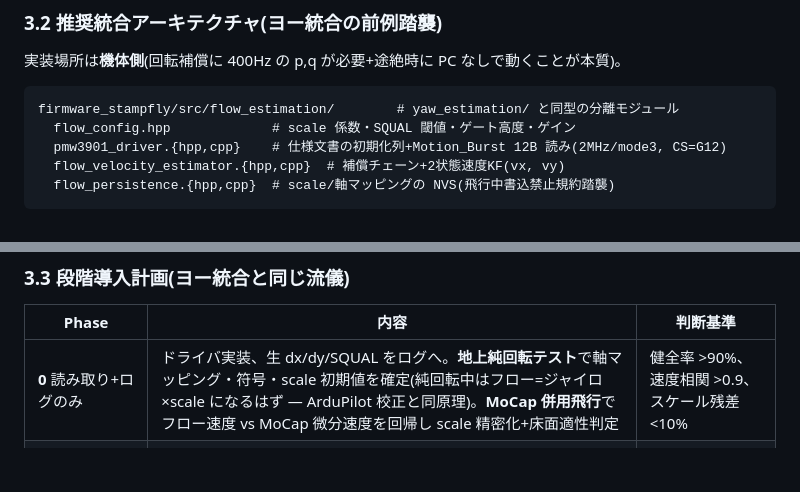
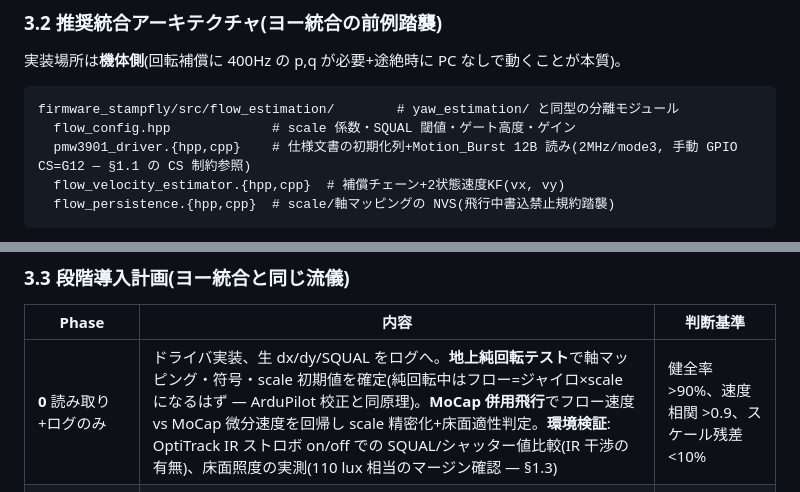
Before and after one commit to ryoma0415/StampFly_Integrated_Control_V2, a Markdown page: docs/OPTICAL_FLOW_STUDY.md, 2 parts joined by grey strips. GitHub-like rendering; blank space fills up the shorter version.

````diff
--- a/docs/OPTICAL_FLOW_STUDY.md
+++ b/docs/OPTICAL_FLOW_STUDY.md
@@ -134,7 +142,7 @@ MoCap 真値とフロー速度を同一ログで直接比較できる環境は
 ```
 firmware_stampfly/src/flow_estimation/        # yaw_estimation/ と同型の分離モジュール
   flow_config.hpp             # scale 係数・SQUAL 閾値・ゲート高度・ゲイン
-  pmw3901_driver.{hpp,cpp}    # 仕様文書の初期化列+Motion_Burst 12B 読み(2MHz/mode3, CS=G12)
+  pmw3901_driver.{hpp,cpp}    # 仕様文書の初期化列+Motion_Burst 12B 読み(2MHz/mode3, 手動 GPIO CS=G12 — §1.1 の CS 制約参照)
   flow_velocity_estimator.{hpp,cpp}  # 補償チェーン+2状態速度KF(vx, vy)
   flow_persistence.{hpp,cpp}  # scale/軸マッピングの NVS(飛行中書込禁止規約踏襲)
 ```
@@ -156,7 +164,7 @@ firmware_stampfly/src/flow_estimation/        # yaw_estimation/ と同型の分
 
 | Phase | 内容 | 判断基準 |
 |---|---|---|
-| **0** 読み取り+ログのみ | ドライバ実装、生 dx/dy/SQUAL をログへ。**地上純回転テスト**で軸マッピング・符号・scale 初期値を確定(純回転中はフロー=ジャイロ×scale になるはず — ArduPilot 校正と同原理)。**MoCap 併用飛行**でフロー速度 vs MoCap 微分速度を回帰し scale 精密化+床面適性判定 | 健全率 >90%、速度相関 >0.9、スケール残差 <10% |
+| **0** 読み取り+ログのみ | ドライバ実装、生 dx/dy/SQUAL をログへ。**地上純回転テスト**で軸マッピング・符号・scale 初期値を確定(純回転中はフロー=ジャイロ×scale になるはず — ArduPilot 校正と同原理)。**MoCap 併用飛行**でフロー速度 vs MoCap 微分速度を回帰し scale 精密化+床面適性判定。**環境検証**: OptiTrack IR ストロボ on/off での SQUAL/シャッター値比較(IR 干渉の有無)、床面照度の実測(110 lux 相当のマージン確認 — §1.3) | 健全率 >90%、速度相関 >0.9、スケール残差 <10% |
 | **1** 速度KF(制御未投入) | 2状態 KF 実装、推定値をログ→MoCap 速度と RMSE/遅延/遮蔽時挙動を評価 | 遮蔽時に安全に縮退すること |
 | **2a** 途絶時フォールバック制動 | 途絶分岐と AUTO_LANDING を −Kv·v(クランプ付き)に置換。低ゲインから。意図的に setpoint 送信を止め流距離を現行比で計測 | 流距離の有意な削減 |
 | **2b**(任意)常時ダンピング | Phase 2a の実測を見て go/no-go | — |
````
Also changed, not shown: other parts of docs/OPTICAL_FLOW_STUDY.md (+24 -12 lines).
